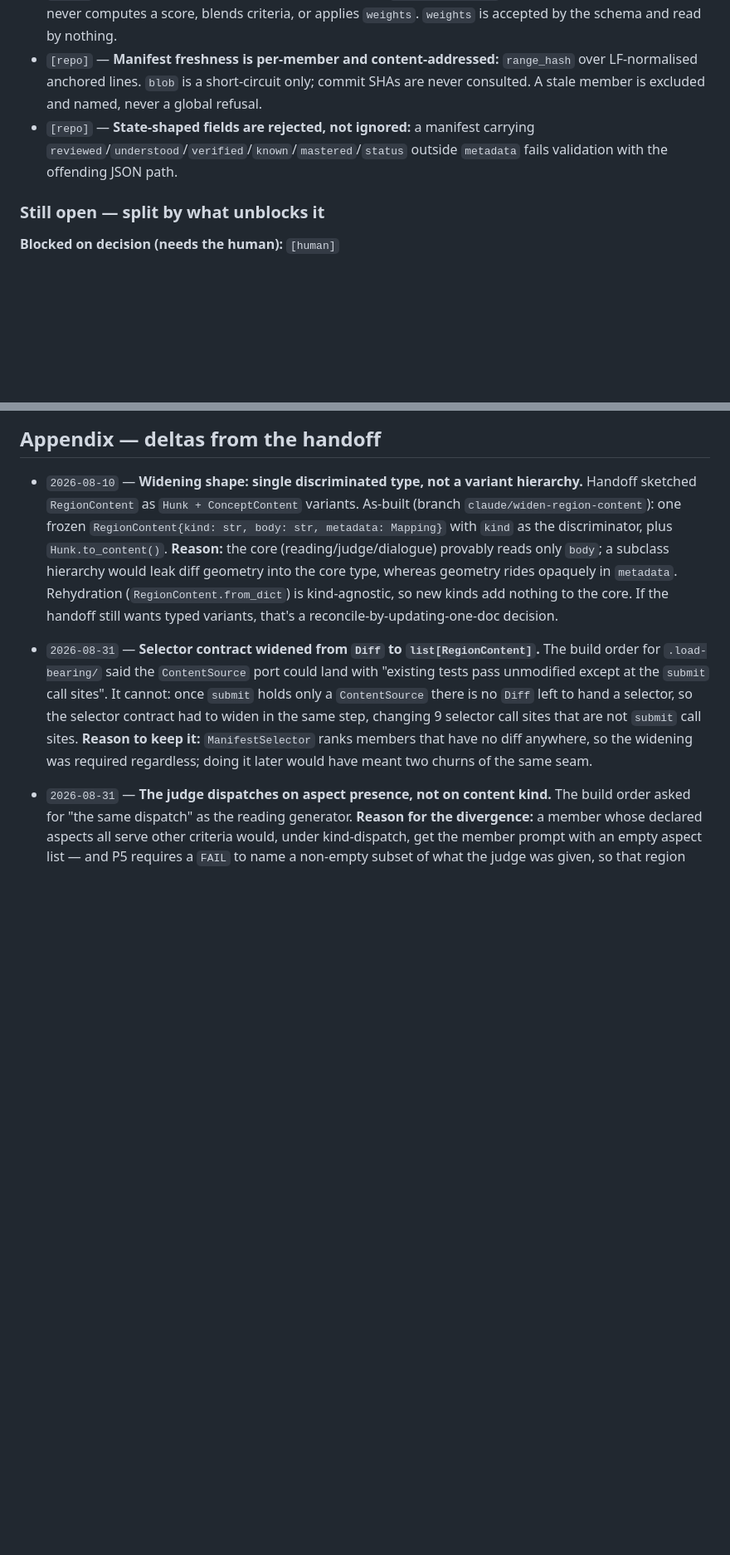
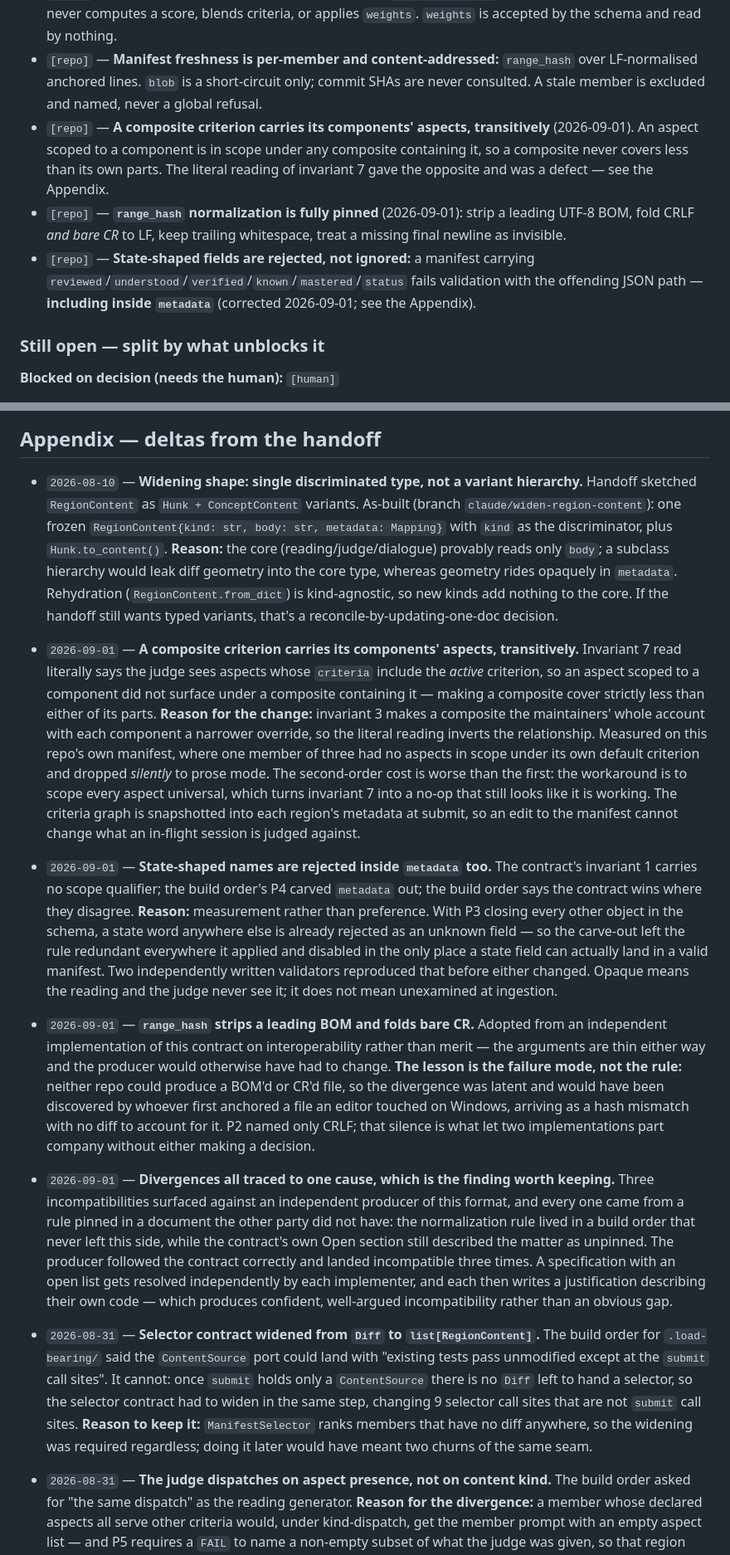
Before and after one commit to meadowlark-bradsher/PREP, a Markdown page: STATE.md, 2 parts joined by grey strips. Shown at 83% size. GitHub-like rendering; blank space fills up the shorter version.

Commit message:
Bring STATE.md current with the merge
Three corrections, one of them an error I introduced rather than drift.

The header still named the feature branch and pointed at the pre-merge main.
"main HEAD at read" records the snapshot the file describes rather than the
commit the file lives at, so it stays true across this commit: 5e92fcc, PR #4.

§2 claimed "three further migrations" and listed two. There are two.

The larger gap: 577d22c ratified three contract decisions and changed
behaviour without any of it reaching the ledger, which is precisely the drift
this file exists to prevent. §5 now records the composite aspect union, the
full range_hash normalization rule, and the metadata correction as closed in
code, with four Appendix entries carrying the reasoning.

The fourth entry is the one worth keeping. Three incompatibilities surfaced
against an independent producer of this format, and every one traced to a rule
pinned in a document the other party did not have — the normalization rule
lived in a build order that never left this side while the contract's own Open
section still called the matter unpinned. The producer followed the contract
correctly and landed incompatible three times. A specification with an open
list gets resolved independently by each implementer, and each then writes a
justification describing their own code, which produces confident and
well-argued incompatibility rather than an obvious gap.

310 tests green; manifest 3/3 fresh.

Co-Authored-By: Claude Opus 5 <noreply@anthropic.com>

```diff
--- a/STATE.md
+++ b/STATE.md
@@ -107,7 +107,9 @@ This is a **partial** close on the ledger's blocker. There is now something stru
 - `[repo]` — **Selection consumes content, not a `Diff`:** the selector contract takes `list[RegionContent]`; diff geometry is read from `metadata`. Forced by the port — with `submit` holding only a source, there is no `Diff` left to hand a selector.
 - `[repo]` — **Criteria are projected, never synthesised:** `ManifestSelector` orders by a recorded score. PREP never computes a score, blends criteria, or applies `weights`. `weights` is accepted by the schema and read by nothing.
 - `[repo]` — **Manifest freshness is per-member and content-addressed:** `range_hash` over LF-normalised anchored lines. `blob` is a short-circuit only; commit SHAs are never consulted. A stale member is excluded and named, never a global refusal.
-- `[repo]` — **State-shaped fields are rejected, not ignored:** a manifest carrying `reviewed`/`understood`/`verified`/`known`/`mastered`/`status` outside `metadata` fails validation with the offending JSON path.
+- `[repo]` — **A composite criterion carries its components' aspects, transitively** (2026-09-01). An aspect scoped to a component is in scope under any composite containing it, so a composite never covers less than its own parts. The literal reading of invariant 7 gave the opposite and was a defect — see the Appendix.
+- `[repo]` — **`range_hash` normalization is fully pinned** (2026-09-01): strip a leading UTF-8 BOM, fold CRLF *and bare CR* to LF, keep trailing whitespace, treat a missing final newline as invisible.
+- `[repo]` — **State-shaped fields are rejected, not ignored:** a manifest carrying `reviewed`/`understood`/`verified`/`known`/`mastered`/`status` fails validation with the offending JSON path — **including inside `metadata`** (corrected 2026-09-01; see the Appendix).
 
 ### Still open — split by what unblocks it
 **Blocked on decision (needs the human):** `[human]`
@@ -133,6 +135,14 @@ The ledger scope remains blocked as before — on human decisions (tri-state pol
 ## Appendix — deltas from the handoff
 
 - `2026-08-10` — **Widening shape: single discriminated type, not a variant hierarchy.** Handoff sketched `RegionContent` as `Hunk + ConceptContent` variants. As-built (branch `claude/widen-region-content`): one frozen `RegionContent{kind: str, body: str, metadata: Mapping}` with `kind` as the discriminator, plus `Hunk.to_content()`. **Reason:** the core (reading/judge/dialogue) provably reads only `body`; a subclass hierarchy would leak diff geometry into the core type, whereas geometry rides opaquely in `metadata`. Rehydration (`RegionContent.from_dict`) is kind-agnostic, so new kinds add nothing to the core. If the handoff still wants typed variants, that's a reconcile-by-updating-one-doc decision.
+- `2026-09-01` — **A composite criterion carries its components' aspects, transitively.** Invariant 7 read literally says the judge sees aspects whose `criteria` include the *active* criterion, so an aspect scoped to a component did not surface under a composite containing it — making a composite cover strictly less than either of its parts. **Reason for the change:** invariant 3 makes a composite the maintainers' whole account with each component a narrower override, so the literal reading inverts the relationship. Measured on this repo's own manifest, where one member of three had no aspects in scope under its own default criterion and dropped *silently* to prose mode. The second-order cost is worse than the first: the workaround is to scope every aspect universal, which turns invariant 7 into a no-op that still looks like it is working. The criteria graph is snapshotted into each region's metadata at submit, so an edit to the manifest cannot change what an in-flight session is judged against.
+
+- `2026-09-01` — **State-shaped names are rejected inside `metadata` too.** The contract's invariant 1 carries no scope qualifier; the build order's P4 carved `metadata` out; the build order says the contract wins where they disagree. **Reason:** measurement rather than preference. With P3 closing every other object in the schema, a state word anywhere else is already rejected as an unknown field — so the carve-out left the rule redundant everywhere it applied and disabled in the only place a state field can actually land in a valid manifest. Two independently written validators reproduced that before either changed. Opaque means the reading and the judge never see it; it does not mean unexamined at ingestion.
+
+- `2026-09-01` — **`range_hash` strips a leading BOM and folds bare CR.** Adopted from an independent implementation of this contract on interoperability rather than merit — the arguments are thin either way and the producer would otherwise have had to change. **The lesson is the failure mode, not the rule:** neither repo could produce a BOM'd or CR'd file, so the divergence was latent and would have been discovered by whoever first anchored a file an editor touched on Windows, arriving as a hash mismatch with no diff to account for it. P2 named only CRLF; that silence is what let two implementations part company without either making a decision.
+
+- `2026-09-01` — **Divergences all traced to one cause, which is the finding worth keeping.** Three incompatibilities surfaced against an independent producer of this format, and every one came from a rule pinned in a document the other party did not have: the normalization rule lived in a build order that never left this side, while the contract's own Open section still described the matter as unpinned. The producer followed the contract correctly and landed incompatible three times. A specification with an open list gets resolved independently by each implementer, and each then writes a justification describing their own code — which produces confident, well-argued incompatibility rather than an obvious gap.
+
 - `2026-08-31` — **Selector contract widened from `Diff` to `list[RegionContent]`.** The build order for `.load-bearing/` said the `ContentSource` port could land with "existing tests pass unmodified except at the `submit` call sites". It cannot: once `submit` holds only a `ContentSource` there is no `Diff` left to hand a selector, so the selector contract had to widen in the same step, changing 9 selector call sites that are not `submit` call sites. **Reason to keep it:** `ManifestSelector` ranks members that have no diff anywhere, so the widening was required regardless; doing it later would have meant two churns of the same seam.
 
 - `2026-08-31` — **The judge dispatches on aspect presence, not on content kind.** The build order asked for "the same dispatch" as the reading generator. **Reason for the divergence:** a member whose declared aspects all serve other criteria would, under kind-dispatch, get the member prompt with an empty aspect list — and P5 requires a `FAIL` to name a non-empty subset of what the judge was given, so that region could never fail. Aspect-presence dispatch routes it to prose, where `FAIL` still means something. Kind-dispatching the judge would also mean handing it the region it is deliberately blind to.
```
Also changed, not shown: other parts of STATE.md (+2 -2 lines).
